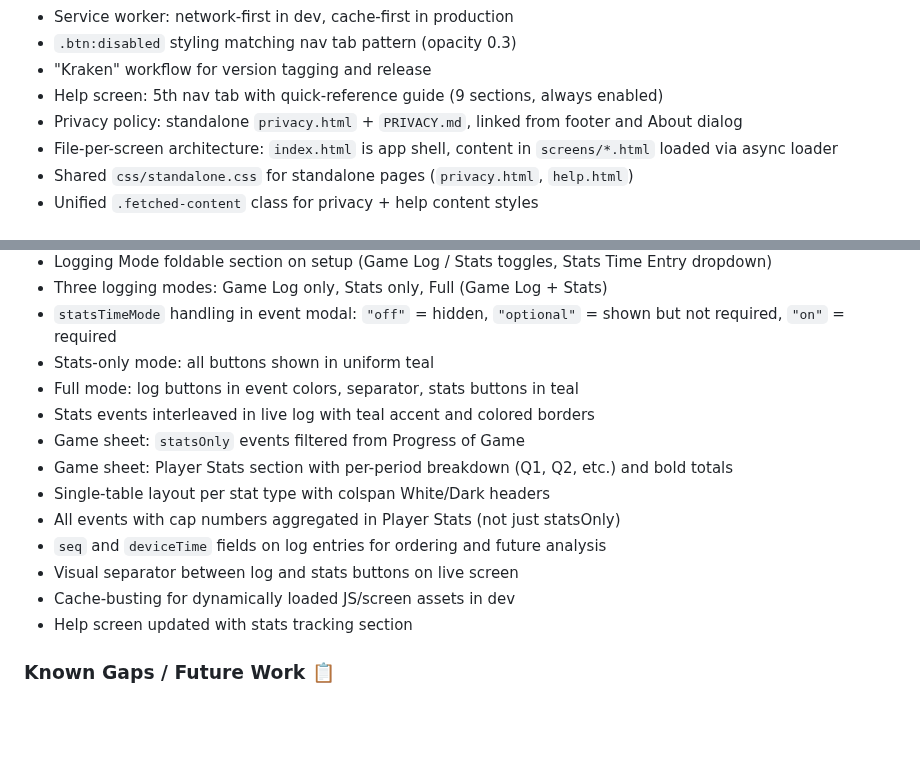
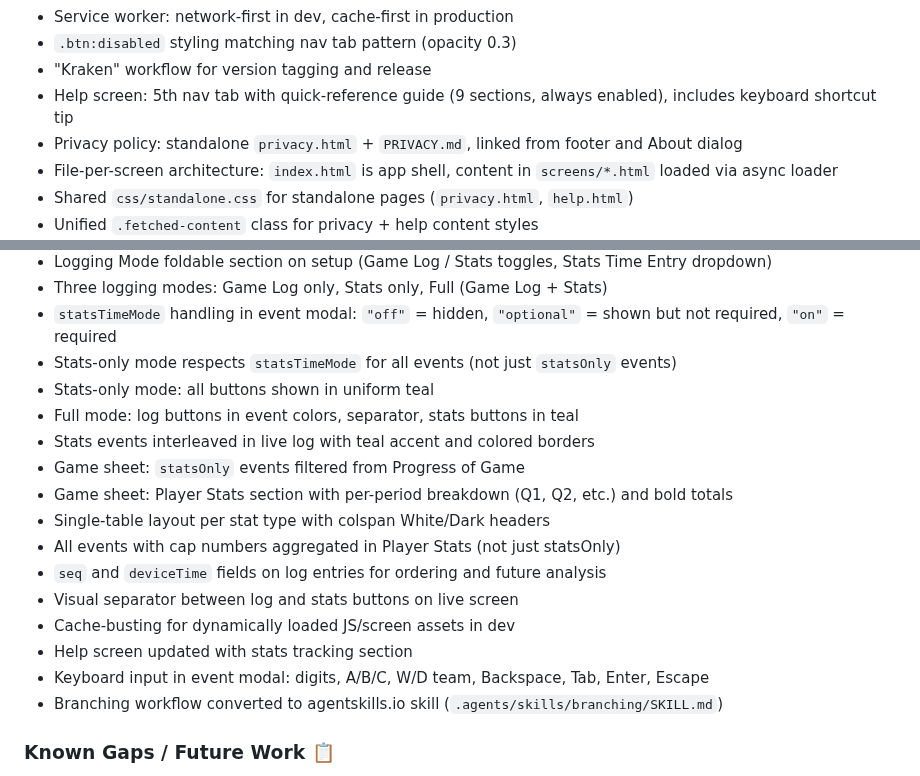
Before and after one commit to icemarkom/wplog, a Markdown page: AGENTS.md, 2 parts joined by grey strips. GitHub-like rendering; blank space fills up the shorter version.

Commit message:
docs: update AGENTS.md for v2.0.1 release

```diff
--- a/AGENTS.md
+++ b/AGENTS.md
@@ -225,7 +225,7 @@ Inherits from `_academic` (8-min periods). Adds:
 - Service worker: network-first in dev, cache-first in production
 - `.btn:disabled` styling matching nav tab pattern (opacity 0.3)
 - "Kraken" workflow for version tagging and release
-- Help screen: 5th nav tab with quick-reference guide (9 sections, always enabled)
+- Help screen: 5th nav tab with quick-reference guide (9 sections, always enabled), includes keyboard shortcut tip
 - Privacy policy: standalone `privacy.html` + `PRIVACY.md`, linked from footer and About dialog
 - File-per-screen architecture: `index.html` is app shell, content in `screens/*.html` loaded via async loader
 - Shared `css/standalone.css` for standalone pages (`privacy.html`, `help.html`)
@@ -252,6 +252,7 @@ Inherits from `_academic` (8-min periods). Adds:
 - Logging Mode foldable section on setup (Game Log / Stats toggles, Stats Time Entry dropdown)
 - Three logging modes: Game Log only, Stats only, Full (Game Log + Stats)
 - `statsTimeMode` handling in event modal: `"off"` = hidden, `"optional"` = shown but not required, `"on"` = required
+- Stats-only mode respects `statsTimeMode` for all events (not just `statsOnly` events)
 - Stats-only mode: all buttons shown in uniform teal
 - Full mode: log buttons in event colors, separator, stats buttons in teal
 - Stats events interleaved in live log with teal accent and colored borders
@@ -263,6 +264,8 @@ Inherits from `_academic` (8-min periods). Adds:
 - Visual separator between log and stats buttons on live screen
 - Cache-busting for dynamically loaded JS/screen assets in dev
 - Help screen updated with stats tracking section
+- Keyboard input in event modal: digits, A/B/C, W/D team, Backspace, Tab, Enter, Escape
+- Branching workflow converted to agentskills.io skill (`.agents/skills/branching/SKILL.md`)
 
 ### Known Gaps / Future Work 📋
 - No substitution tracking (user hasn't decided)
```
Also changed, not shown: other parts of AGENTS.md (+1 -1 lines).
